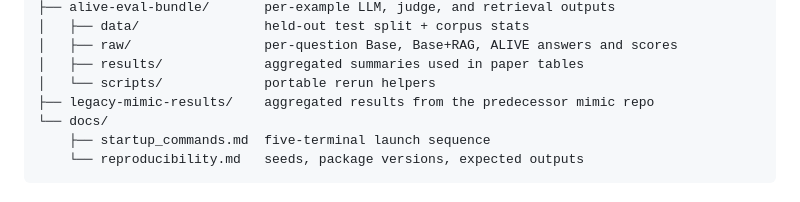
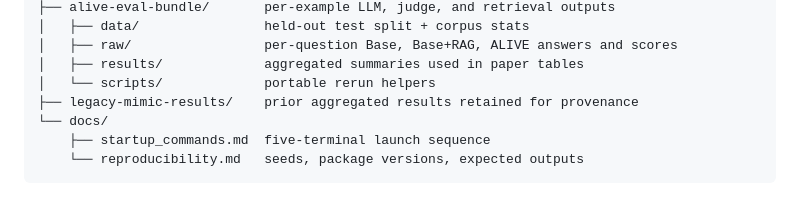
Before and after one commit to zabirul-islam/alive-system, a Markdown page: README.md, the part around the change. GitHub-like rendering.

Commit message:
README: self-contain provenance note for legacy-mimic-results

```diff
--- a/README.md
+++ b/README.md
@@ -37,7 +37,7 @@ github/
 │   ├── raw/                 per-question Base, Base+RAG, ALIVE answers and scores
 │   ├── results/             aggregated summaries used in paper tables
 │   └── scripts/             portable rerun helpers
-├── legacy-mimic-results/    aggregated results from the predecessor mimic repo
+├── legacy-mimic-results/    prior aggregated results retained for provenance
 └── docs/
     ├── startup_commands.md  five-terminal launch sequence
     └── reproducibility.md   seeds, package versions, expected outputs
```
